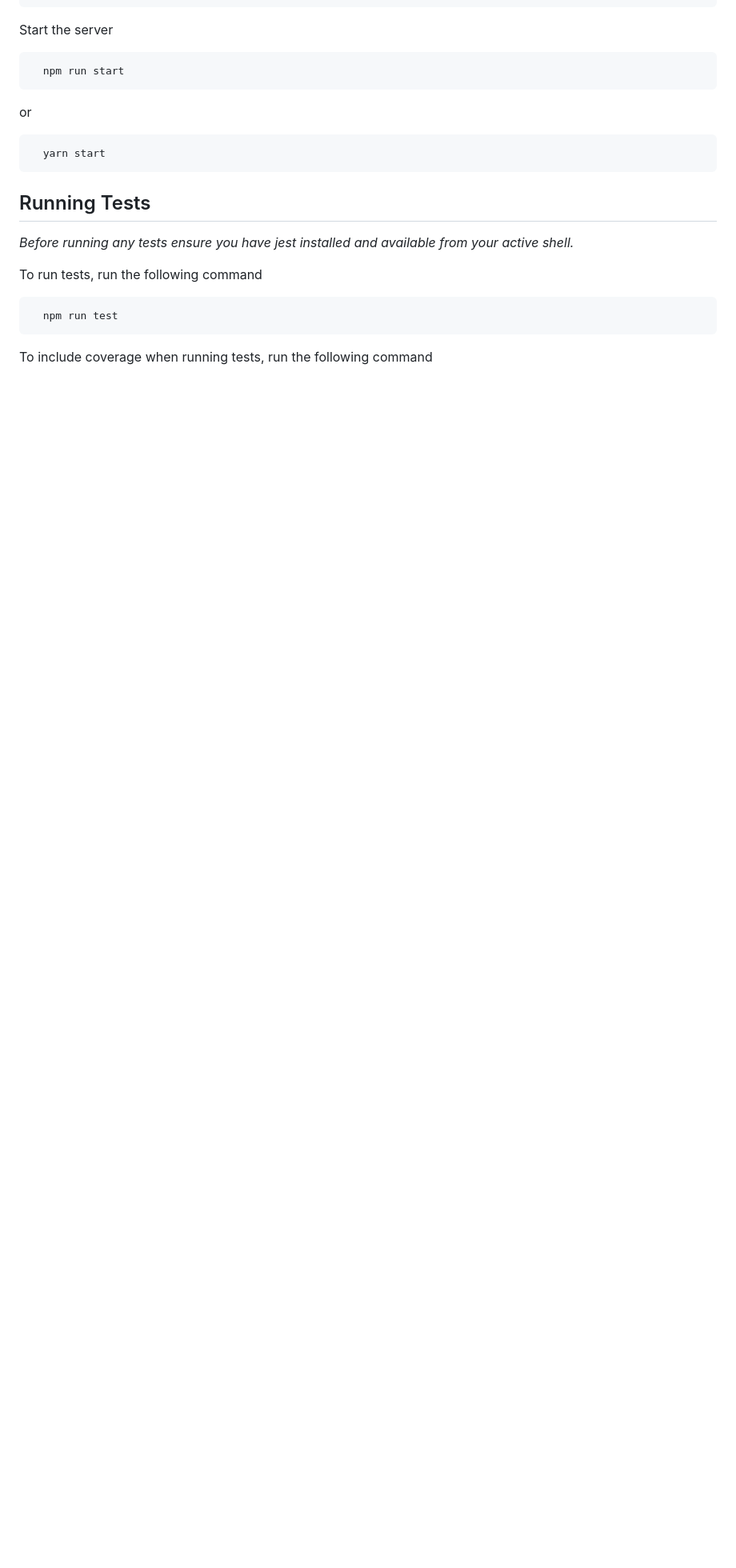
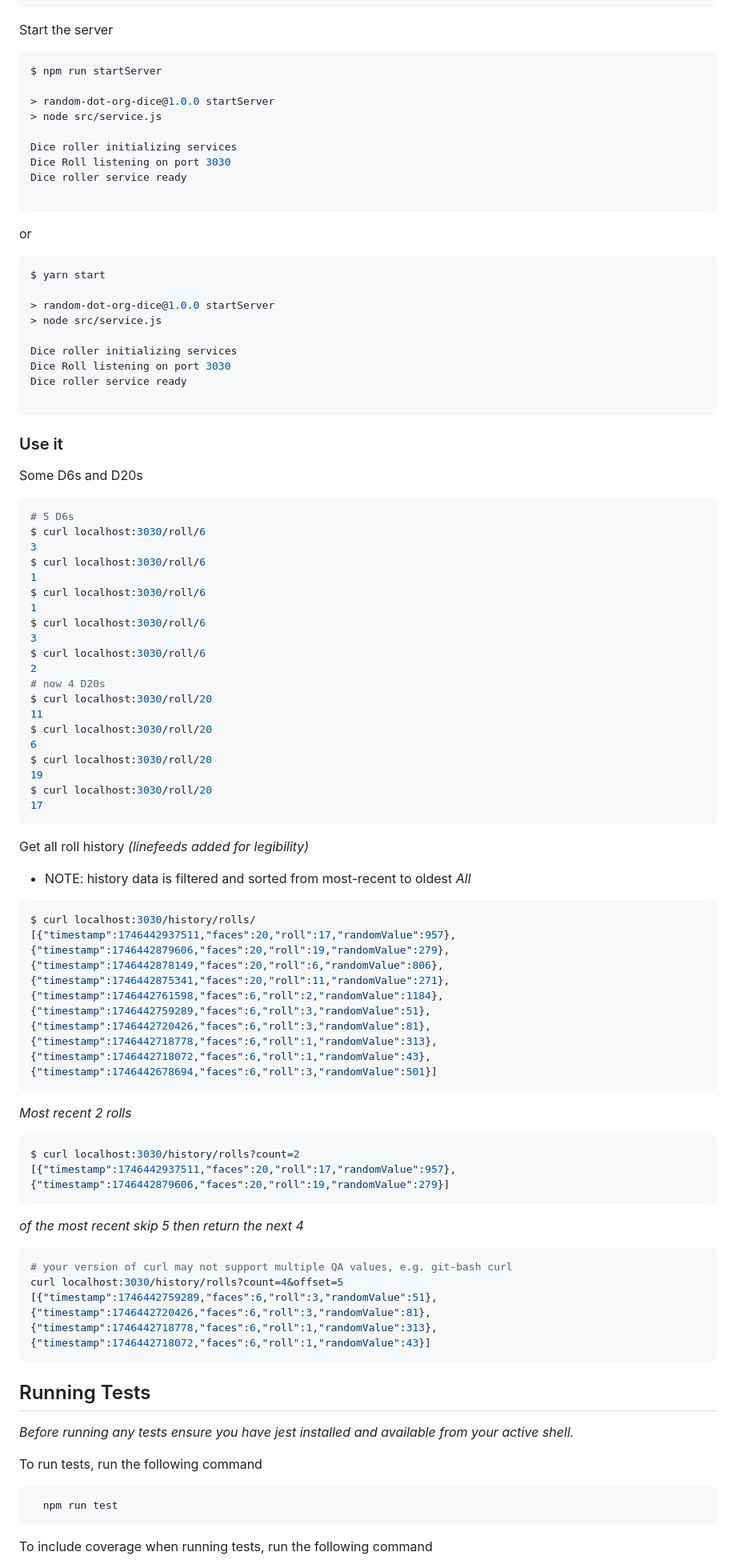
Before and after one commit to tillmanjr/random-dot-org-dice, a Markdown page: README.md, the part around one of its changes. Shown at 80% size. GitHub-like rendering; blank space fills up the shorter version.

Commit message:
updated README to reflect web service and related additions

````diff
--- a/README.md
+++ b/README.md
@@ -61,11 +72,84 @@ or
 Start the server
 
 ```bash
-  npm run start
+$ npm run startServer
+
+> random-dot-org-dice@1.0.0 startServer
+> node src/service.js
+
+Dice roller initializing services
+Dice Roll listening on port 3030
+Dice roller service ready
+
 ```
 or
 ```bash
-  yarn start
+$ yarn start
+
+> random-dot-org-dice@1.0.0 startServer
+> node src/service.js
+
+Dice roller initializing services
+Dice Roll listening on port 3030
+Dice roller service ready
+
+```
+
+### Use it
+Some D6s and  D20s
+```bash
+# 5 D6s
+$ curl localhost:3030/roll/6
+3
+$ curl localhost:3030/roll/6
+1
+$ curl localhost:3030/roll/6
+1
+$ curl localhost:3030/roll/6
+3
+$ curl localhost:3030/roll/6
+2
+# now 4 D20s
+$ curl localhost:3030/roll/20
+11
+$ curl localhost:3030/roll/20
+6
+$ curl localhost:3030/roll/20
+19
+$ curl localhost:3030/roll/20
+17
+```
+Get all roll history _(linefeeds added for legibility)_
+* NOTE:  history data is filtered and sorted from most-recent to oldest
+_All_
+```bash
+$ curl localhost:3030/history/rolls/
+[{"timestamp":1746442937511,"faces":20,"roll":17,"randomValue":957},
+{"timestamp":1746442879606,"faces":20,"roll":19,"randomValue":279},
+{"timestamp":1746442878149,"faces":20,"roll":6,"randomValue":806},
+{"timestamp":1746442875341,"faces":20,"roll":11,"randomValue":271},
+{"timestamp":1746442761598,"faces":6,"roll":2,"randomValue":1184},
+{"timestamp":1746442759289,"faces":6,"roll":3,"randomValue":51},
+{"timestamp":1746442720426,"faces":6,"roll":3,"randomValue":81},
+{"timestamp":1746442718778,"faces":6,"roll":1,"randomValue":313},
+{"timestamp":1746442718072,"faces":6,"roll":1,"randomValue":43},
+{"timestamp":1746442678694,"faces":6,"roll":3,"randomValue":501}]
+```
+_Most recent 2 rolls_
+```bash
+$ curl localhost:3030/history/rolls?count=2
+[{"timestamp":1746442937511,"faces":20,"roll":17,"randomValue":957},
+{"timestamp":1746442879606,"faces":20,"roll":19,"randomValue":279}]
+```
+
+_of the most recent skip 5 then return the next 4_
+```bash
+# your version of curl may not support multiple QA values, e.g. git-bash curl
+curl localhost:3030/history/rolls?count=4&offset=5
+[{"timestamp":1746442759289,"faces":6,"roll":3,"randomValue":51},
+{"timestamp":1746442720426,"faces":6,"roll":3,"randomValue":81},
+{"timestamp":1746442718778,"faces":6,"roll":1,"randomValue":313},
+{"timestamp":1746442718072,"faces":6,"roll":1,"randomValue":43}]
 ```
 
 
````
Also changed, not shown: other parts of README.md (+13 -2 lines).
